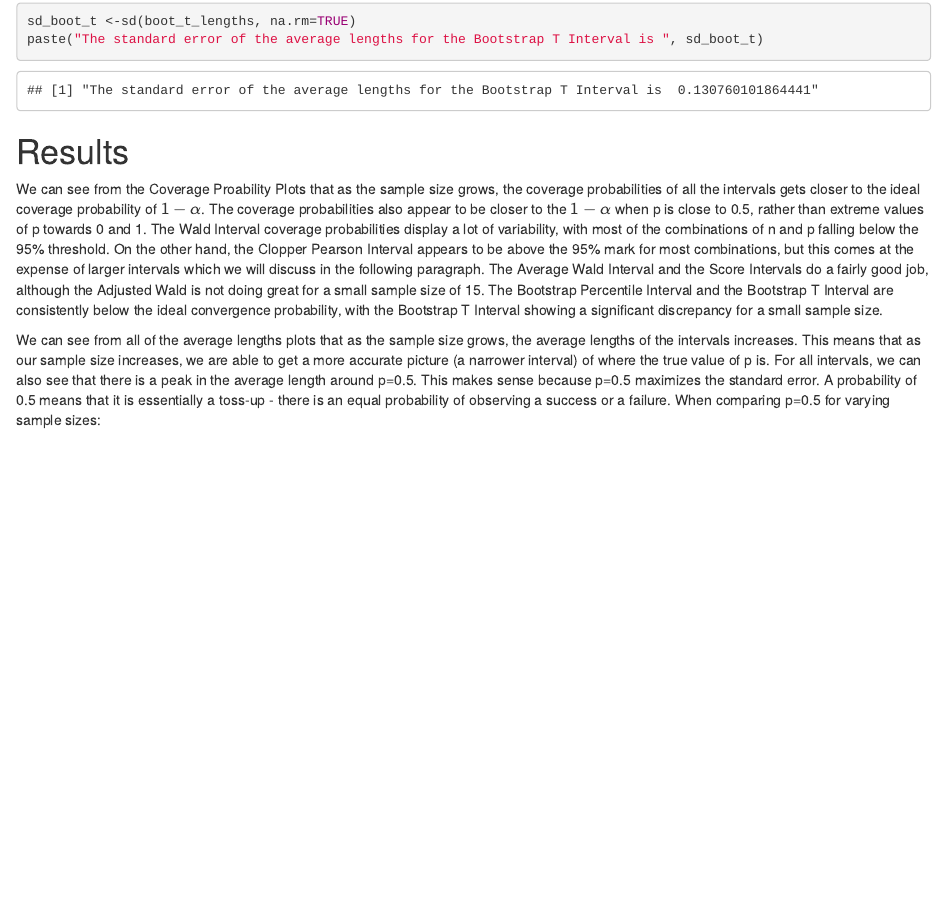
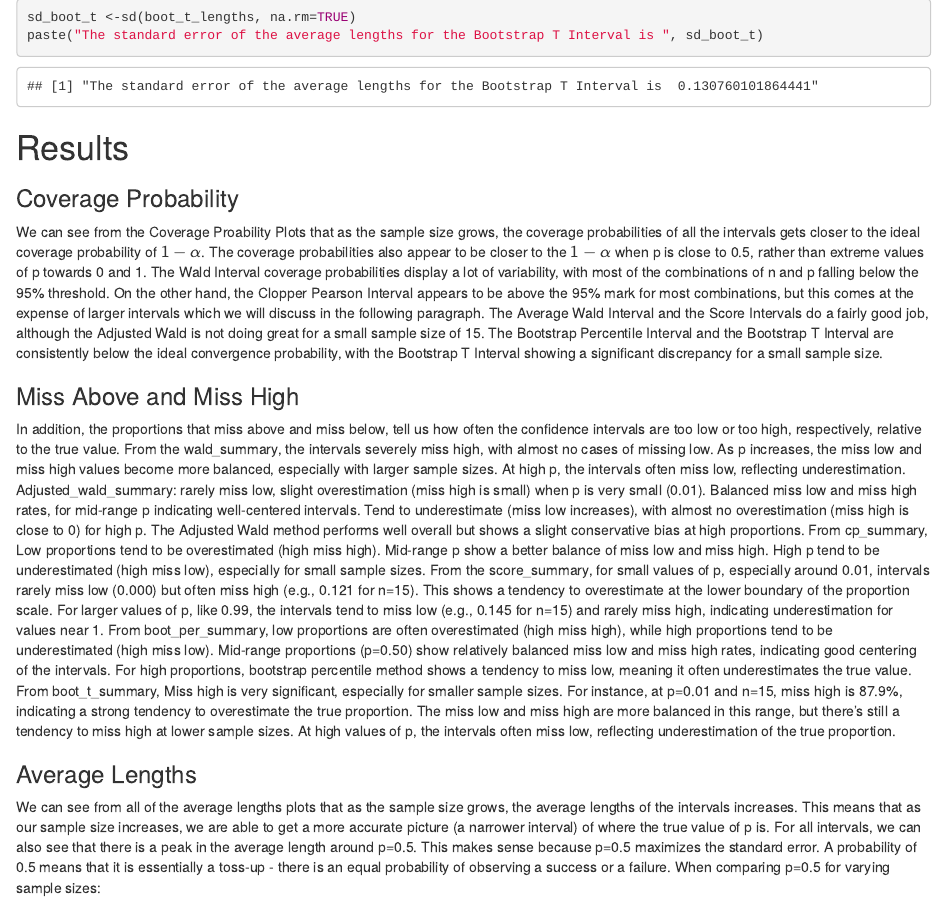
Before and after one commit to tcesarski/ST502Project1, an R Markdown document (502-Project-1.rmarkdown): the page in a window 1100 px wide, from 4520 px down. The pictures show the output file 502-Project-1.html that the author committed with the source, opened offline.

Commit message:
add miss low and high,small edits, completed. need final check.

```diff
--- a/502-Project-1.rmarkdown
+++ b/502-Project-1.rmarkdown
@@ -853,7 +853,23 @@ paste("The standard error of the average lengths for the Bootstrap T Interval is
 
 # Results
 
+### Coverage Probability
+
 We can see from the Coverage Proability Plots that as the sample size grows, the coverage probabilities of all the intervals gets closer to the ideal coverage probability of $1-\alpha$. The coverage probabilities also appear to be closer to the $1-\alpha$ when p is close to 0.5, rather than extreme values of p towards 0 and 1. The Wald Interval coverage probabilities display a lot of variability, with most of the combinations of n and p falling below the 95% threshold. On the other hand, the Clopper Pearson Interval appears to be above the 95% mark for most combinations, but this comes at the expense of larger intervals which we will discuss in the following paragraph. The Average Wald Interval and the Score Intervals do a fairly good job, although the Adjusted Wald is not doing great for a small sample size of 15. The Bootstrap Percentile Interval and the Bootstrap T Interval are consistently below the ideal convergence probability, with the Bootstrap T Interval showing a significant discrepancy for a small sample size.
+
+### Miss Above and Miss High
+
+In addition, the proportions that miss above and miss below, tell us how often the confidence intervals are too low or too high, respectively, relative to the true value.
+From the wald_summary, the intervals severely miss high, with almost no cases of missing low. As
+p increases, the miss low and miss high values become more balanced, especially with larger sample sizes. At high p, the intervals often miss low, reflecting underestimation.
+Adjusted_wald_summary: rarely miss low, slight overestimation (miss high is small) when p is very small (0.01). Balanced miss low and miss high rates, for mid-range p indicating well-centered intervals. Tend to underestimate (miss low increases), with almost no overestimation (miss high is close to 0) for high p. The Adjusted Wald method performs well overall but shows a slight conservative bias at high proportions.
+From cp_summary, Low proportions tend to be overestimated (high miss high). Mid-range p show a better balance of miss low and miss high. High p tend to be underestimated (high miss low), especially for small sample sizes.
+From the score_summary, for small values of p, especially around 0.01, intervals rarely miss low (0.000) but often miss high (e.g., 0.121 for n=15). This shows a tendency to overestimate at the lower boundary of the proportion scale. For larger values of p, like 0.99, the intervals tend to miss low (e.g., 0.145 for n=15) and rarely miss high, indicating underestimation for values near 1.
+From boot_per_summary, low proportions are often overestimated (high miss high), while high proportions tend to be underestimated (high miss low). Mid-range proportions (p=0.50) show relatively balanced miss low and miss high rates, indicating good centering of the intervals.
+For high proportions, bootstrap percentile method shows a tendency to miss low, meaning it often underestimates the true value.
+From boot_t_summary, Miss high is very significant, especially for smaller sample sizes. For instance, at p=0.01 and n=15, miss high is 87.9%, indicating a strong tendency to overestimate the true proportion. The miss low and miss high are more balanced in this range, but there’s still a tendency to miss high at lower sample sizes. At high values of p, the intervals often miss low, reflecting underestimation of the true proportion.
+
+### Average Lengths
 
 We can see from all of the average lengths plots that as the sample size grows, the average lengths of the intervals increases. This means that as our sample size increases, we are able to get a more accurate picture (a narrower interval) of where the true value of p is. For all intervals, we can also see that there is a peak in the average length around p=0.5. This makes sense because p=0.5 maximizes the standard error. A probability of 0.5 means that it is essentially a toss-up - there is an equal probability of observing a success or a failure. When comparing p=0.5 for varying sample sizes:
 
```
Also changed, not shown: 502-Project-1.html, Rplots.pdf, 502-Project-1.rmarkdown (3 more changed lines).
